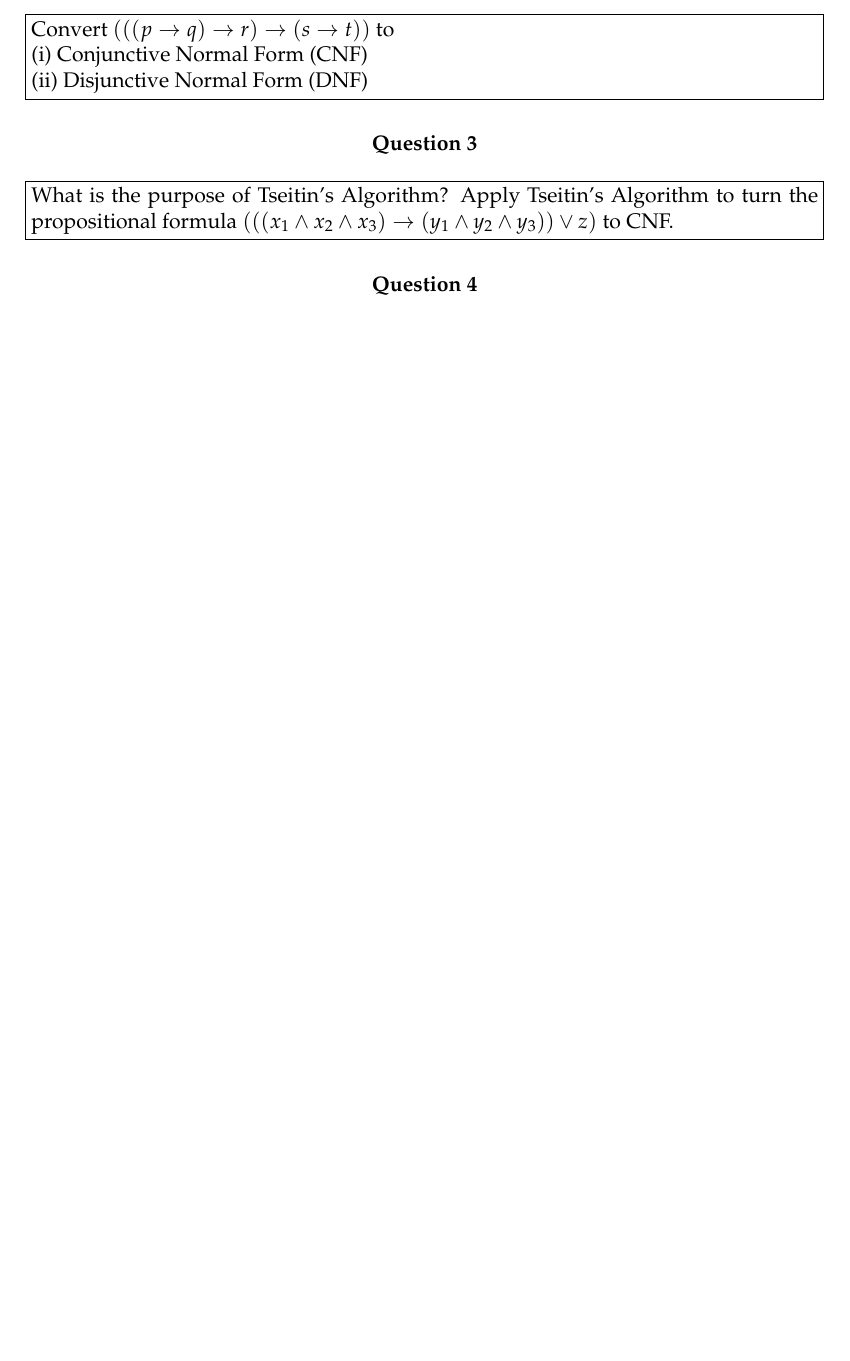
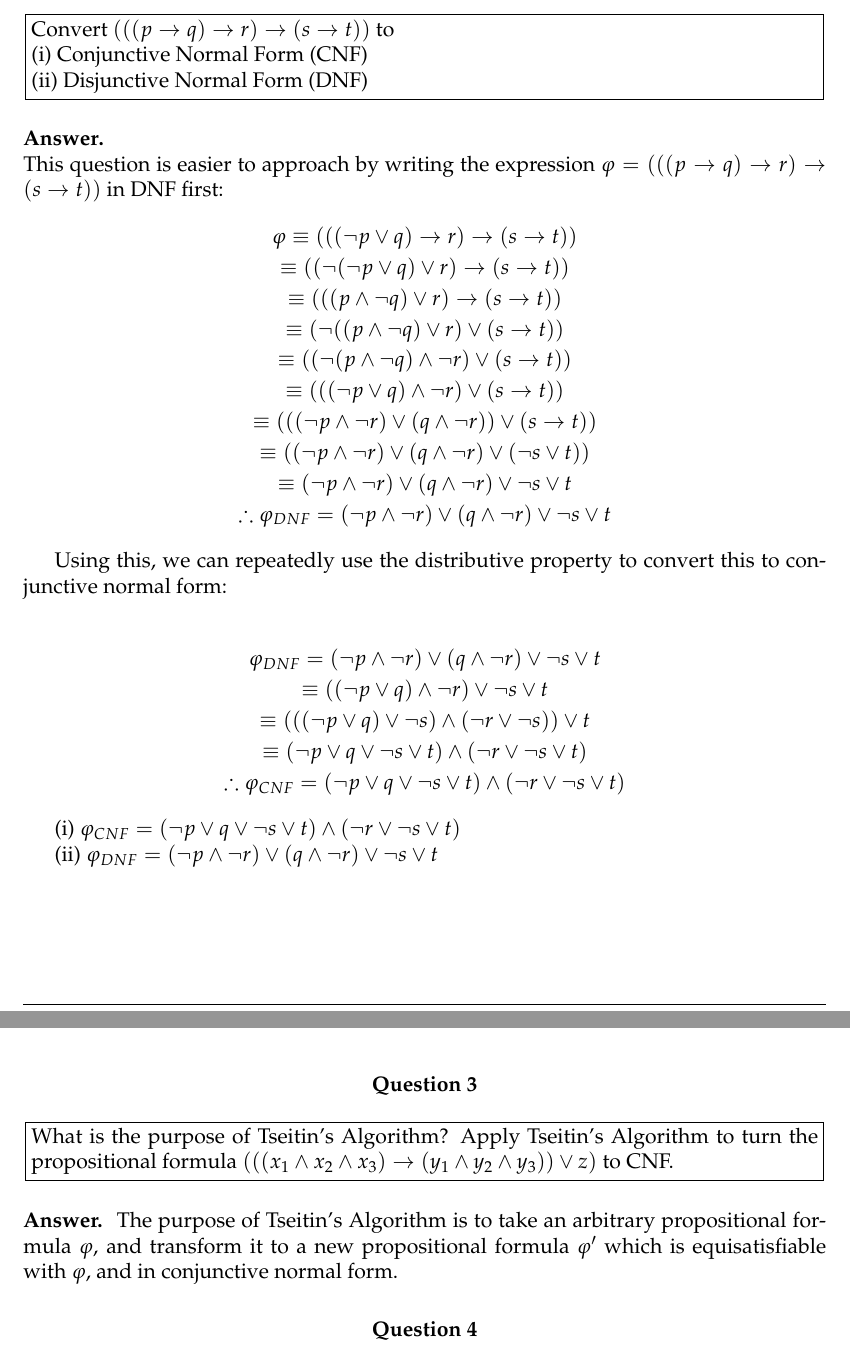
Before and after one commit to eozden-wq/CT-Logic-Coursework-24-25, a LaTeX problem sheet (written_work/main.tex): part of page 2 of 2 before the commit and two parts of pages 2 and 3 of 3 after it, the two joined at a grey line, cut so that both start at the same text, the shorter picture padded with empty space. Compiled offline with pdfLaTeX.

Commit message:
Answered question 2, started answering question 3 and fixed up some  formatting

```diff
--- a/written_work/main.tex
+++ b/written_work/main.tex
@@ -80,11 +79,48 @@ The set of logical connectives $\{\wedge, \vee\}$ is not complete as there is no
   (ii) Disjunctive Normal Form (DNF)
 \end{problem}
 
+\subsection*{Answer}
+
+\ \newline
+This question is easier to approach by writing the expression $\varphi = (((p \to q) \to r) \to (s \to t))$ in DNF first:
+\begin{gather*}
+  \varphi \equiv (((\neg p \vee q) \to r) \to (s \to t)) \\
+  \equiv ((\neg(\neg p \vee q) \vee r) \to (s \to t)) \\
+  \equiv (((p \wedge \neg q) \vee r) \to (s \to t)) \\
+  \equiv (\neg((p \wedge \neg q) \vee r) \vee (s \to t)) \\
+  \equiv ((\neg(p \wedge \neg q) \wedge \neg r) \vee (s \to t)) \\
+  \equiv (((\neg p \vee q) \wedge \neg r) \vee (s \to t)) \\
+  \equiv (((\neg p \wedge \neg r) \vee (q \wedge \neg r)) \vee (s \to t)) \\
+  \equiv ((\neg p \wedge \neg r) \vee (q \wedge \neg r) \vee (\neg s \vee t)) \\
+  \equiv (\neg p \wedge \neg r) \vee (q \wedge \neg r) \vee \neg s \vee t \\
+  \therefore \varphi_{DNF} = (\neg p \wedge \neg r) \vee (q \wedge \neg r) \vee \neg s \vee t
+\end{gather*}
+
+Using this, we can repeatedly use the distributive property to convert this to conjunctive normal form:
+
+\begin{gather*}
+  \varphi_{DNF} = (\neg p \wedge \neg r) \vee (q \wedge \neg r) \vee \neg s \vee t \\
+  \equiv ((\neg p \vee q) \wedge \neg r) \vee \neg s \vee t \\
+  \equiv (((\neg p \vee q) \vee \neg s) \wedge (\neg r \vee \neg s)) \vee t \\
+  \equiv (\neg p \vee q \vee \neg s \vee t) \wedge (\neg r \vee \neg s \vee t) \\
+  \therefore \varphi_{CNF} = (\neg p \vee q \vee \neg s \vee t) \wedge (\neg r \vee \neg s \vee t)
+\end{gather*}
+
+(i) $\varphi_{CNF} = (\neg p \vee q \vee \neg s \vee t) \wedge (\neg r \vee \neg s \vee t)$
+
+(ii) $\varphi_{DNF} =(\neg p \wedge \neg r) \vee (q \wedge \neg r) \vee \neg s \vee t$
+
+\newpage
+
 \section*{Question 3}
 
 \begin{problem}
   What is the purpose of Tseitin's Algorithm? Apply Tseitin's Algorithm to turn the propositional formula $(((x_1 \wedge x_2 \wedge x_3) \to (y_1 \wedge y_2 \wedge y_3)) \vee z)$ to CNF.
 \end{problem}
+
+\subsection*{Answer}
+
+The purpose of Tseitin's Algorithm is to take an arbitrary propositional formula $\varphi$, and transform it to a new propositional formula $\varphi'$ which is equisatisfiable with $\varphi$, and in conjunctive normal form.
 
 \section*{Question 4}
 
```
Also changed, not shown: written_work/main.pdf, written_work/main.tex (1 more changed lines). Lines whose indentation alone changed are shown as unchanged.
